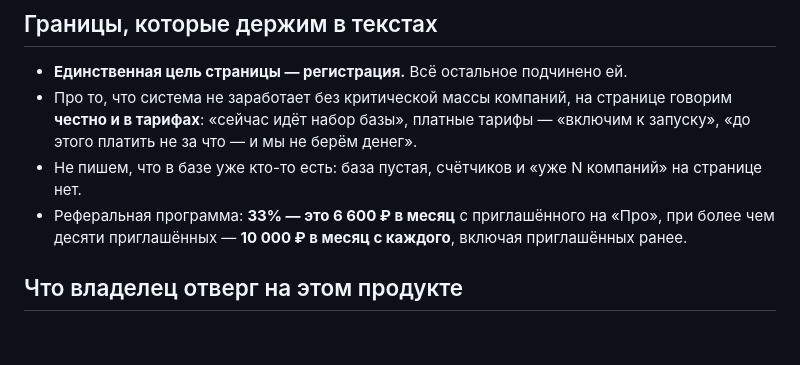
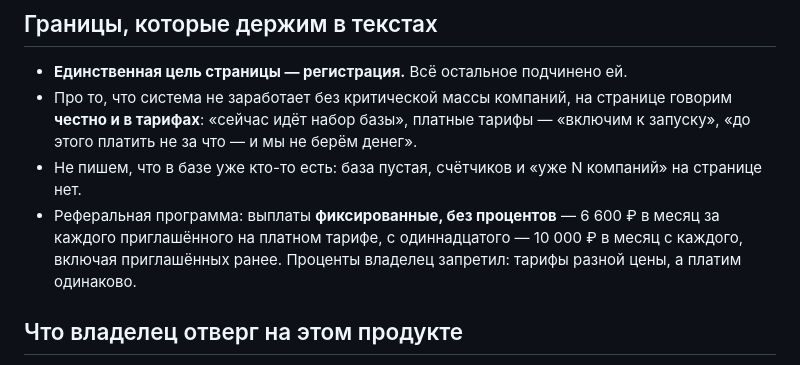
Before and after one commit to call-intellect/landos, a Markdown page: second-brain/06_marketing/crossmark-sait.md, the part around the change. GitHub-like rendering; blank space fills up the shorter version.

Commit message:
docs(brain): реферальные выплаты фиксированные, без процентов

```diff
--- a/second-brain/06_marketing/crossmark-sait.md
+++ b/second-brain/06_marketing/crossmark-sait.md
@@ -56,8 +56,9 @@ CSS-градиентов нет, картинка в карточке — «па
   **честно и в тарифах**: «сейчас идёт набор базы», платные тарифы — «включим к запуску»,
   «до этого платить не за что — и мы не берём денег».
 - Не пишем, что в базе уже кто-то есть: база пустая, счётчиков и «уже N компаний» на странице нет.
-- Реферальная программа: **33% — это 6 600 ₽ в месяц** с приглашённого на «Про», при более чем
-  десяти приглашённых — **10 000 ₽ в месяц с каждого**, включая приглашённых ранее.
+- Реферальная программа: выплаты **фиксированные, без процентов** — 6 600 ₽ в месяц за каждого
+  приглашённого на платном тарифе, с одиннадцатого — 10 000 ₽ в месяц с каждого, включая
+  приглашённых ранее. Проценты владелец запретил: тарифы разной цены, а платим одинаково.
 
 ## Что владелец отверг на этом продукте
 
```
